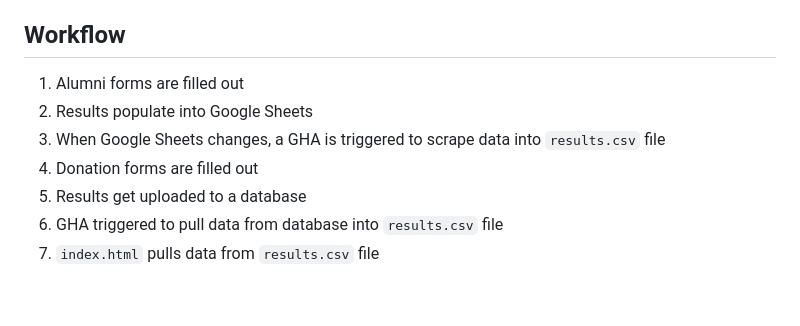
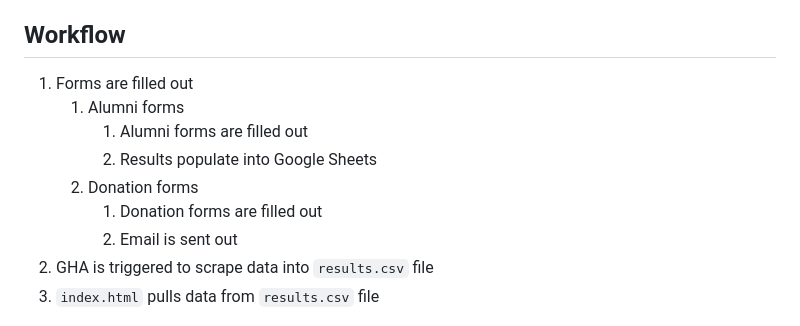
Before and after one commit to msaperst/cwkc-v2, a Markdown page: README.md, the part around the change. GitHub-like rendering; blank space fills up the shorter version.

Commit message:
Cleaning up workflow description

```diff
--- a/README.md
+++ b/README.md
@@ -6,15 +6,16 @@ Commonwealth Kiddish Cup
 
 ## Workflow
 
-1. Alumni forms are filled out
-2. Results populate into Google Sheets
-3. When Google Sheets changes, a GHA is triggered to
-   scrape data into `results.csv` file
-4. Donation forms are filled out
-5. Results get uploaded to a database
-6. GHA triggered to pull data from database into
+1. Forms are filled out
+    1. Alumni forms
+        1. Alumni forms are filled out
+        2. Results populate into Google Sheets
+    2. Donation forms
+        1. Donation forms are filled out
+        2. Email is sent out
+2. GHA is triggered to scrape data into
    `results.csv` file
-7. `index.html` pulls data from `results.csv` file
+3. `index.html` pulls data from `results.csv` file
 
 ![img.png](highLevelWorkflow.png)
 [Link for modifying](https://www.canva.com/design/DAGgbkbv3WQ/oSKlD4TjEMOe_xGGQLPTSQ/edit?utm_content=DAGgbkbv3WQ&utm_campaign=designshare&utm_medium=link2&utm_source=sharebutton)
```
